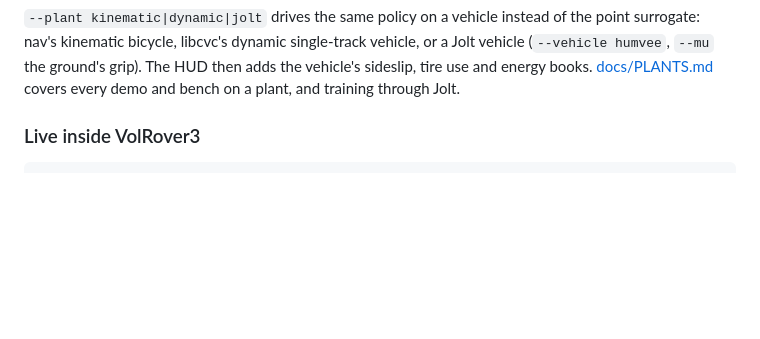
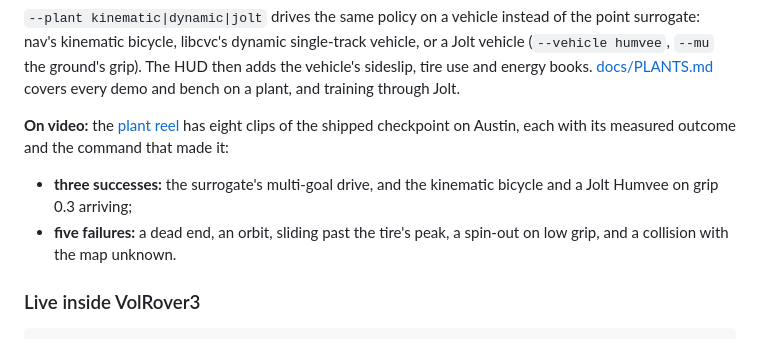
Before and after one commit to CVC-Lab/GRL-SNAM, a Markdown page: README.md, the part around the change. Drawn GitHub-style; blank space fills up the shorter version.

Commit message:
docs: link the plant reel (successes and failures on vehicle plants) (#148)
The plant-reel-2026-11 pre-release (eight clips of the shipped checkpoint on Austin: three successes, five failures, each with its outcome json and capture command) is linked from the README's vehicle-plant paragraph and PLANTS.md's What to expect.

```diff
--- a/README.md
+++ b/README.md
@@ -116,6 +116,14 @@ surrogate: nav's kinematic bicycle, libcvc's dynamic single-track vehicle, or a
 (`--vehicle humvee`, `--mu` the ground's grip). The HUD then adds the vehicle's sideslip, tire
 use and energy books. [docs/PLANTS.md](docs/PLANTS.md) covers every demo and bench on a plant,
 and training through Jolt.
+
+**On video:** the [plant reel](https://github.com/CVC-Lab/GRL-SNAM/releases/tag/plant-reel-2026-11)
+has eight clips of the shipped checkpoint on Austin, each with its measured outcome and the command
+that made it:
+- **three successes:** the surrogate's multi-goal drive, and the kinematic bicycle and a Jolt Humvee
+  on grip 0.3 arriving;
+- **five failures:** a dead end, an orbit, sliding past the tire's peak, a spin-out on low grip, and
+  a collision with the map unknown.
 
 ### Live inside VolRover3
 
```
Also changed, not shown: docs/PLANTS.md (+4 -0 lines).
